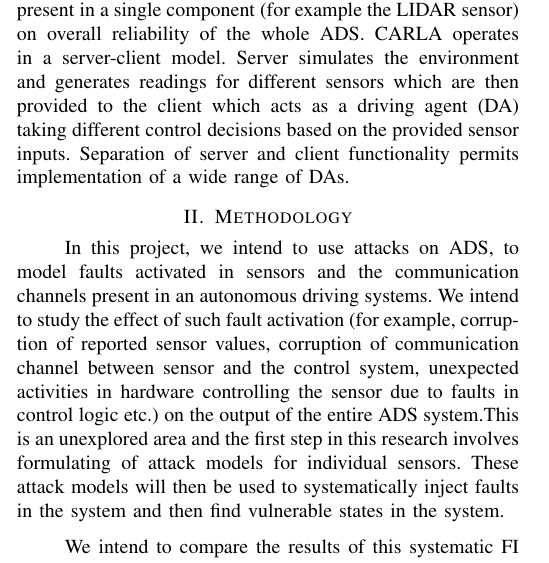
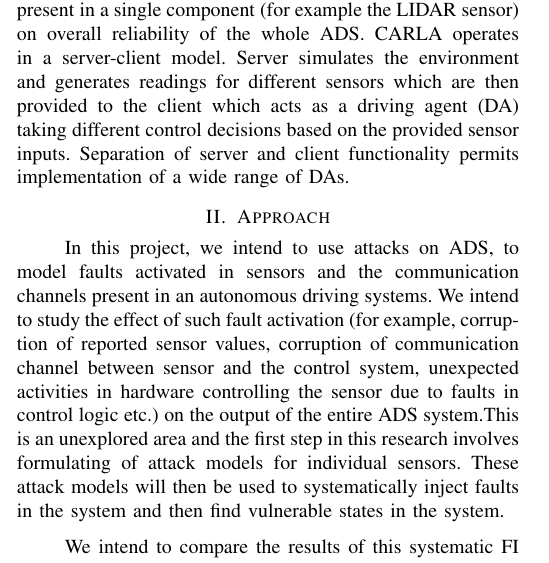
Before and after one commit to grep-aarkash/EECE-571K-Dependable-systems-project, a LaTeX paper (docs/Proposal/paper.tex, which reads docs/Proposal/methodology.tex): part of one column of page 1 of 2, cut so that both start at the same text. Compiled offline with pdfLaTeX; a missing font is replaced by an installed copy or a similar font; a LaTeX package or settings file that is missing is left out.

Commit message:
Order change

```diff
--- a/docs/Proposal/methodology.tex
+++ b/docs/Proposal/methodology.tex
@@ -1,4 +1,4 @@
-\section{Methodology}
+\section{Approach}
 %Here what we propose?
 
 In this project, we intend to use attacks on ADS, to model faults activated in sensors and the communication channels present in an autonomous driving systems. We intend to study the effect of such fault activation (for example, corruption of reported sensor values, corruption of communication channel between sensor and the control system, unexpected activities in hardware controlling the sensor due to faults in control logic etc.) on the output of the entire ADS system.This is an unexplored area and the first step in this research involves formulating of attack models for individual sensors. These attack models will then be used to systematically inject faults in the system and then find vulnerable states in the system.
```
Also changed, not shown: docs/Proposal/paper.pdf, 3 other files.
